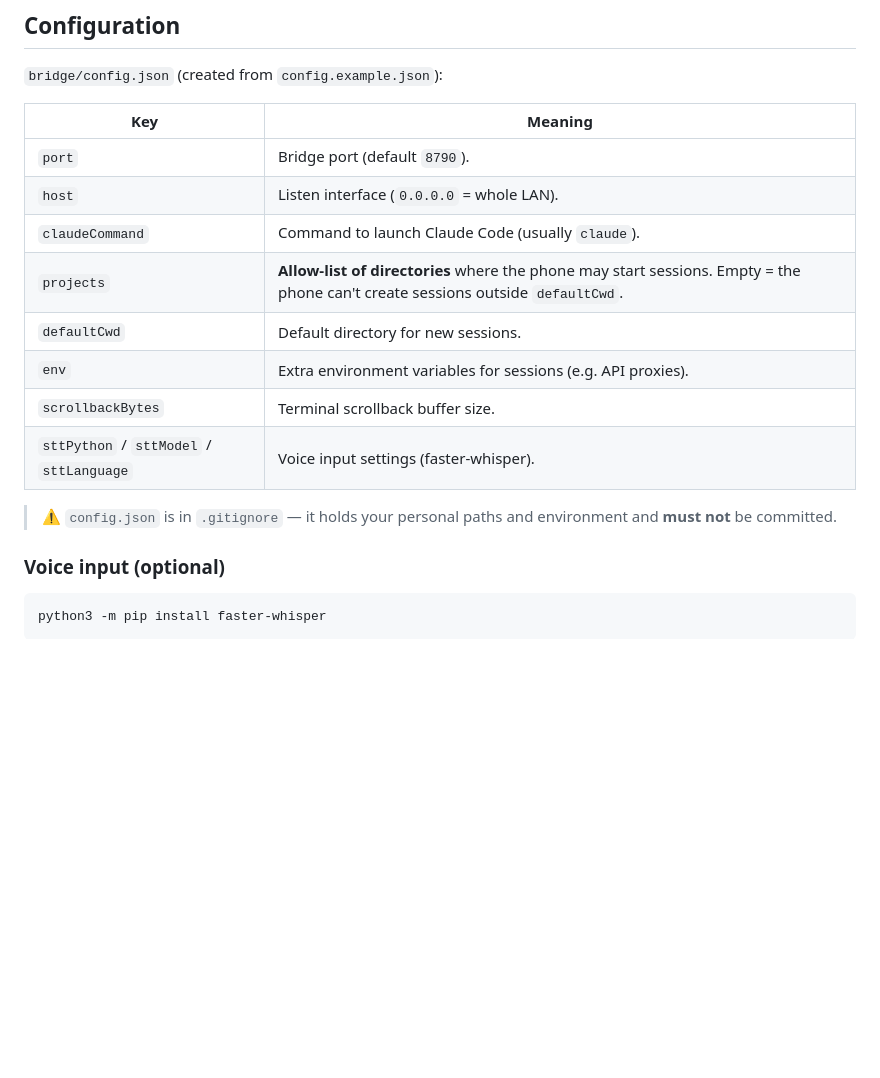
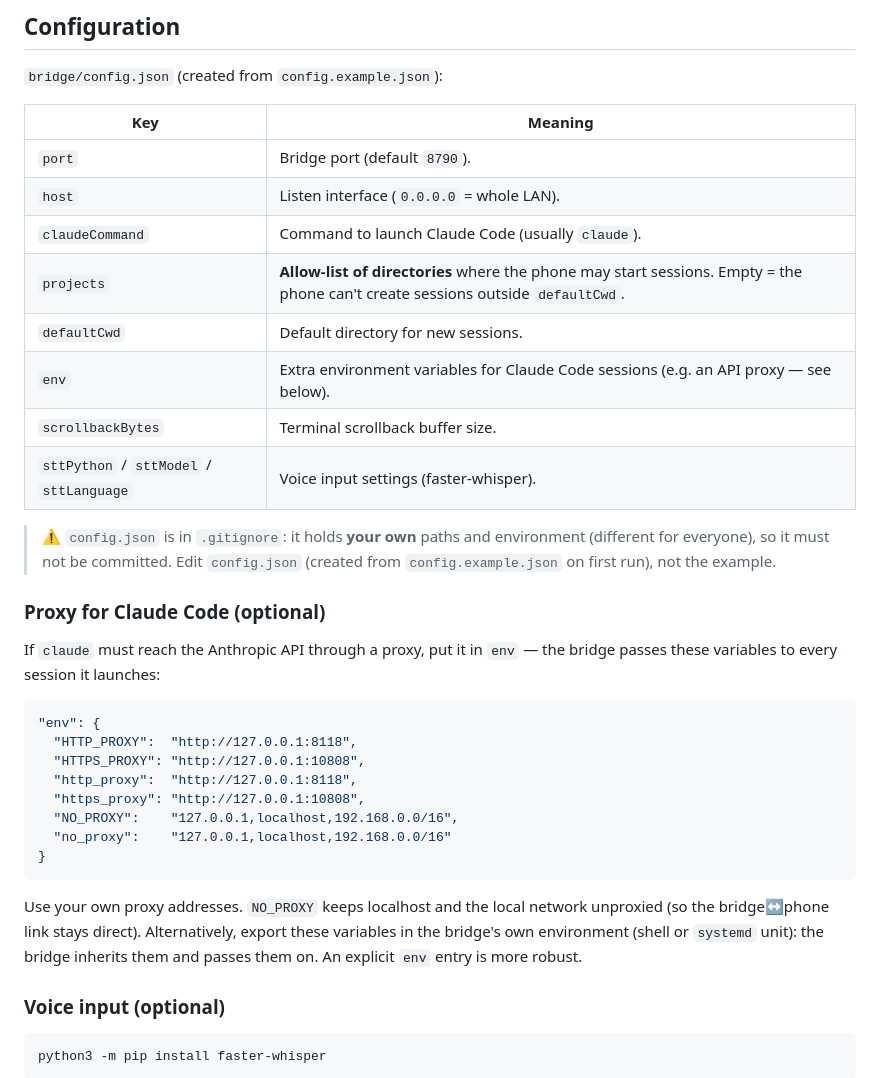
Before and after one commit to WokoFlipper/opencode-bridge, a Markdown page: README.en.md, the part around one of its changes. Drawn GitHub-style; blank space fills up the shorter version.

````diff
--- a/README.en.md
+++ b/README.en.md
@@ -152,13 +152,30 @@ You can also type a short code manually — the app will then ask you to verify
 | `port` | Bridge port (default `8790`). |
 | `host` | Listen interface (`0.0.0.0` = whole LAN). |
 | `claudeCommand` | Command to launch Claude Code (usually `claude`). |
-| `projects` | **Allow‑list of directories** where the phone may start sessions. Empty = the phone can't create sessions outside `defaultCwd`. |
+| `projects` | **Allow-list of directories** where the phone may start sessions. Empty = the phone can't create sessions outside `defaultCwd`. |
 | `defaultCwd` | Default directory for new sessions. |
-| `env` | Extra environment variables for sessions (e.g. API proxies). |
+| `env` | Extra environment variables for Claude Code sessions (e.g. an API proxy — see below). |
 | `scrollbackBytes` | Terminal scrollback buffer size. |
-| `sttPython` / `sttModel` / `sttLanguage` | Voice input settings (faster‑whisper). |
+| `sttPython` / `sttModel` / `sttLanguage` | Voice input settings (faster-whisper). |
 
-> ⚠️ `config.json` is in `.gitignore` — it holds your personal paths and environment and **must not** be committed.
+> ⚠️ `config.json` is in `.gitignore`: it holds **your own** paths and environment (different for everyone), so it must not be committed. Edit `config.json` (created from `config.example.json` on first run), not the example.
+
+### Proxy for Claude Code (optional)
+
+If `claude` must reach the Anthropic API through a proxy, put it in `env` — the bridge passes these variables to every session it launches:
+
+```json
+"env": {
+  "HTTP_PROXY":  "http://127.0.0.1:8118",
+  "HTTPS_PROXY": "http://127.0.0.1:10808",
+  "http_proxy":  "http://127.0.0.1:8118",
+  "https_proxy": "http://127.0.0.1:10808",
+  "NO_PROXY":    "127.0.0.1,localhost,192.168.0.0/16",
+  "no_proxy":    "127.0.0.1,localhost,192.168.0.0/16"
+}
+```
+
+Use your own proxy addresses. `NO_PROXY` keeps localhost and the local network unproxied (so the bridge↔phone link stays direct). Alternatively, export these variables in the bridge's own environment (shell or `systemd` unit): the bridge inherits them and passes them on. An explicit `env` entry is more robust.
 
 ### Voice input (optional)
 
````
Also changed, not shown: other parts of README.en.md (+13 -13 lines), README.md (+49 -32 lines).
